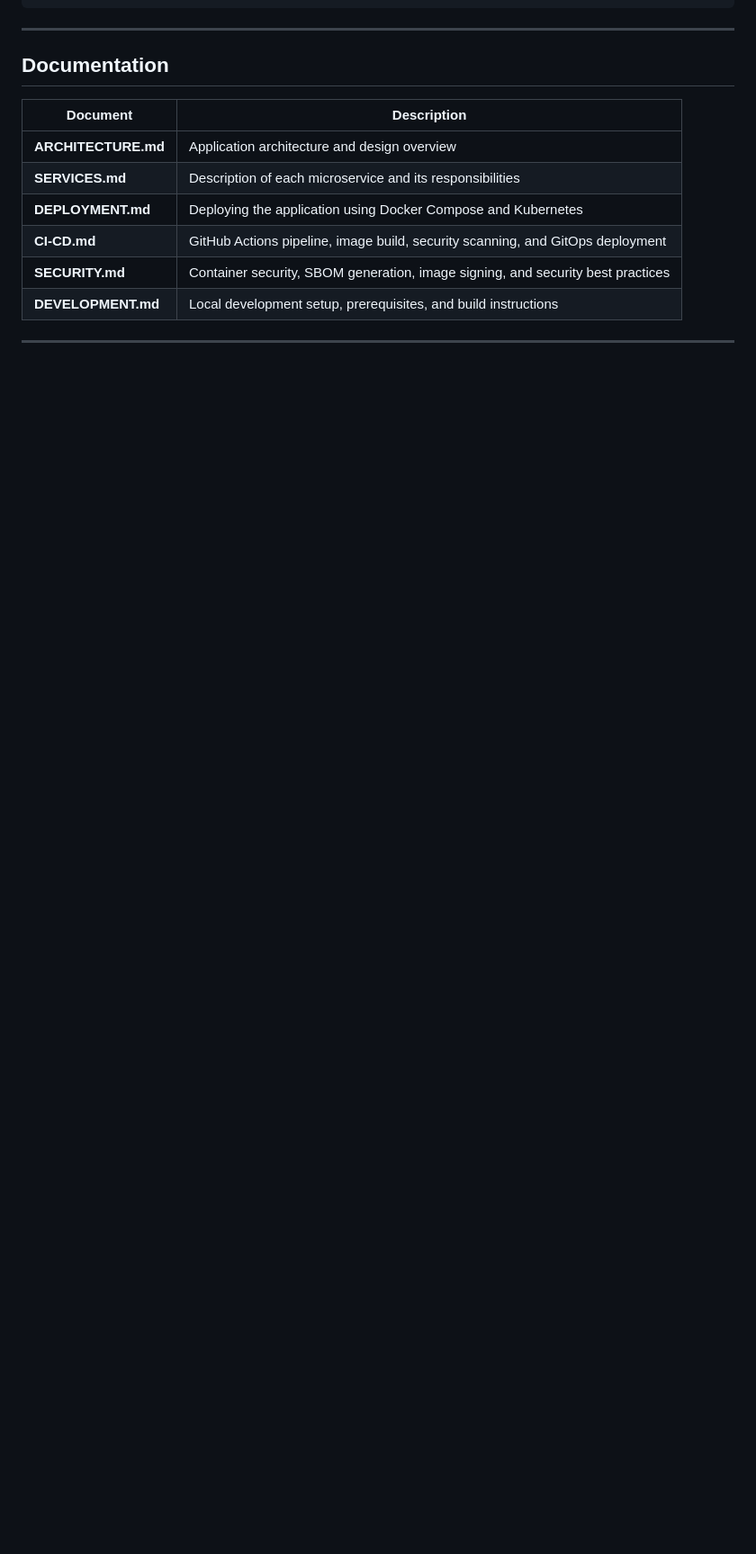
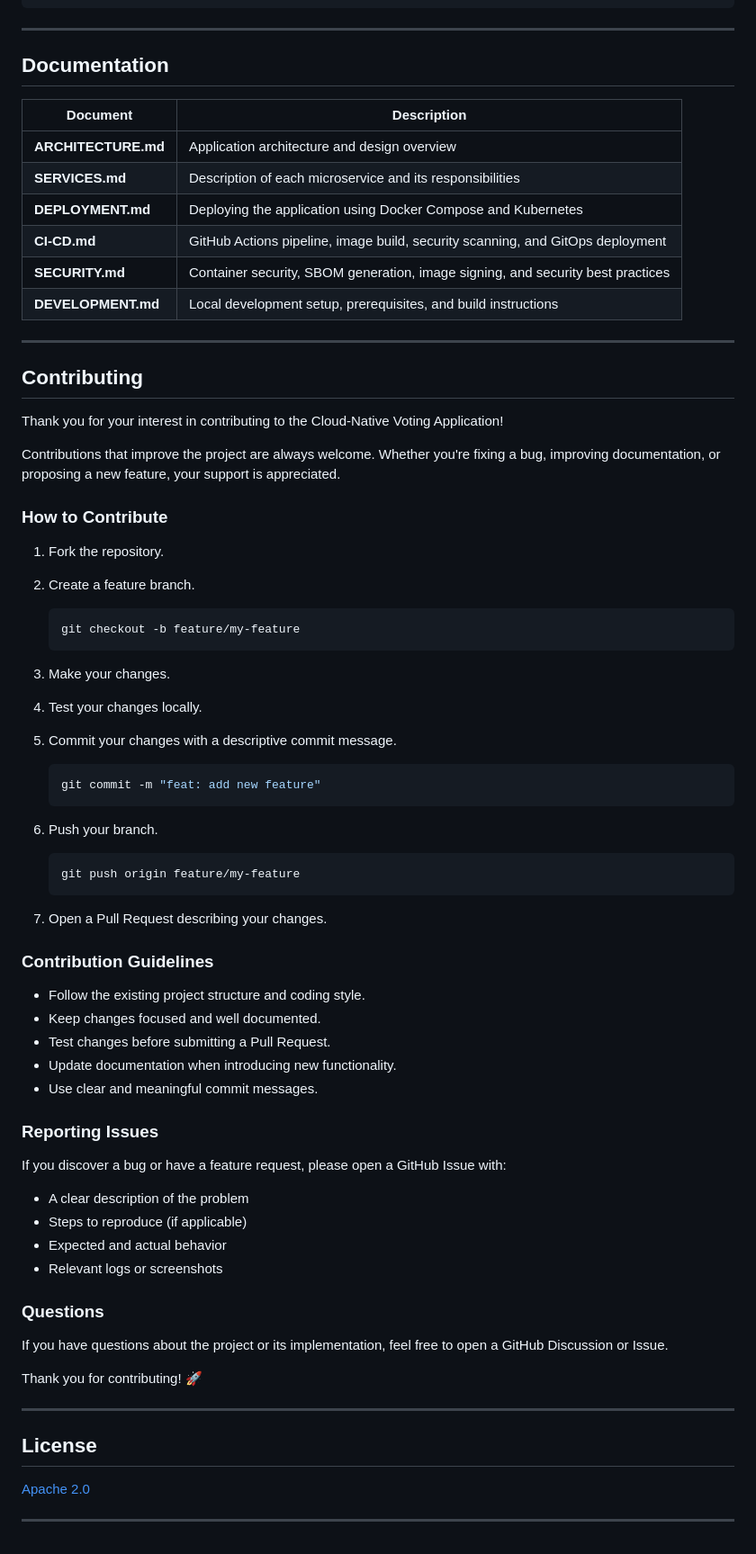
Before and after one commit to stackcouture/voting-app, a Markdown page: README.md, the part around the change. Shown at 90% size. GitHub-like rendering; blank space fills up the shorter version.

Commit message:
#update the readme.md

````diff
--- a/README.md
+++ b/README.md
@@ -128,3 +128,66 @@ voting-app/
 | **DEVELOPMENT.md**  | Local development setup, prerequisites, and build instructions                  |
 
 ---
+## Contributing
+
+Thank you for your interest in contributing to the Cloud-Native Voting Application!
+
+Contributions that improve the project are always welcome. Whether you're fixing a bug, improving documentation, or proposing a new feature, your support is appreciated.
+
+### How to Contribute
+
+1. Fork the repository.
+
+2. Create a feature branch.
+
+   ```bash
+   git checkout -b feature/my-feature
+   ```
+
+3. Make your changes.
+
+4. Test your changes locally.
+
+5. Commit your changes with a descriptive commit message.
+
+   ```bash
+   git commit -m "feat: add new feature"
+   ```
+
+6. Push your branch.
+
+   ```bash
+   git push origin feature/my-feature
+   ```
+
+7. Open a Pull Request describing your changes.
+
+### Contribution Guidelines
+
+* Follow the existing project structure and coding style.
+* Keep changes focused and well documented.
+* Test changes before submitting a Pull Request.
+* Update documentation when introducing new functionality.
+* Use clear and meaningful commit messages.
+
+### Reporting Issues
+
+If you discover a bug or have a feature request, please open a GitHub Issue with:
+
+* A clear description of the problem
+* Steps to reproduce (if applicable)
+* Expected and actual behavior
+* Relevant logs or screenshots
+
+### Questions
+
+If you have questions about the project or its implementation, feel free to open a GitHub Discussion or Issue.
+
+Thank you for contributing! 🚀
+
+---
+## License
+
+[Apache 2.0](./LICENSE)
+
+---
````
